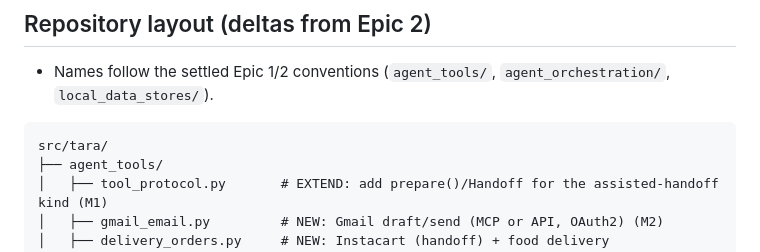
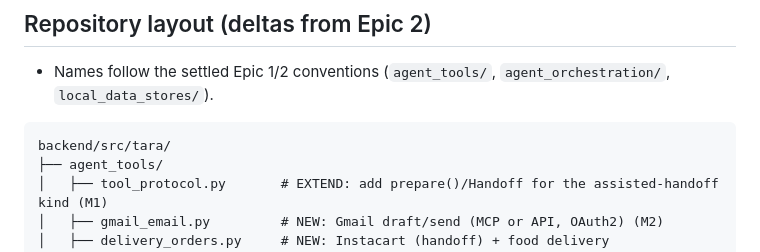
Before and after one commit to MurtazaN/TaRa_Health, a Markdown page: docs/Epic3_external_actions.md, the part around the change. GitHub-like rendering.

````diff
--- a/docs/Epic3_external_actions.md
+++ b/docs/Epic3_external_actions.md
@@ -289,7 +289,7 @@ turn → safety → orchestrator → confirm WHICH prescription
 - Names follow the settled Epic 1/2 conventions (`agent_tools/`, `agent_orchestration/`, `local_data_stores/`).
 
 ```
-src/tara/
+backend/src/tara/
 ├── agent_tools/
 │   ├── tool_protocol.py       # EXTEND: add prepare()/Handoff for the assisted-handoff kind (M1)
 │   ├── gmail_email.py         # NEW: Gmail draft/send (MCP or API, OAuth2) (M2)
````
Also changed, not shown: docs/Epic4_portal_and_proactive.md (+1 -1 lines).
